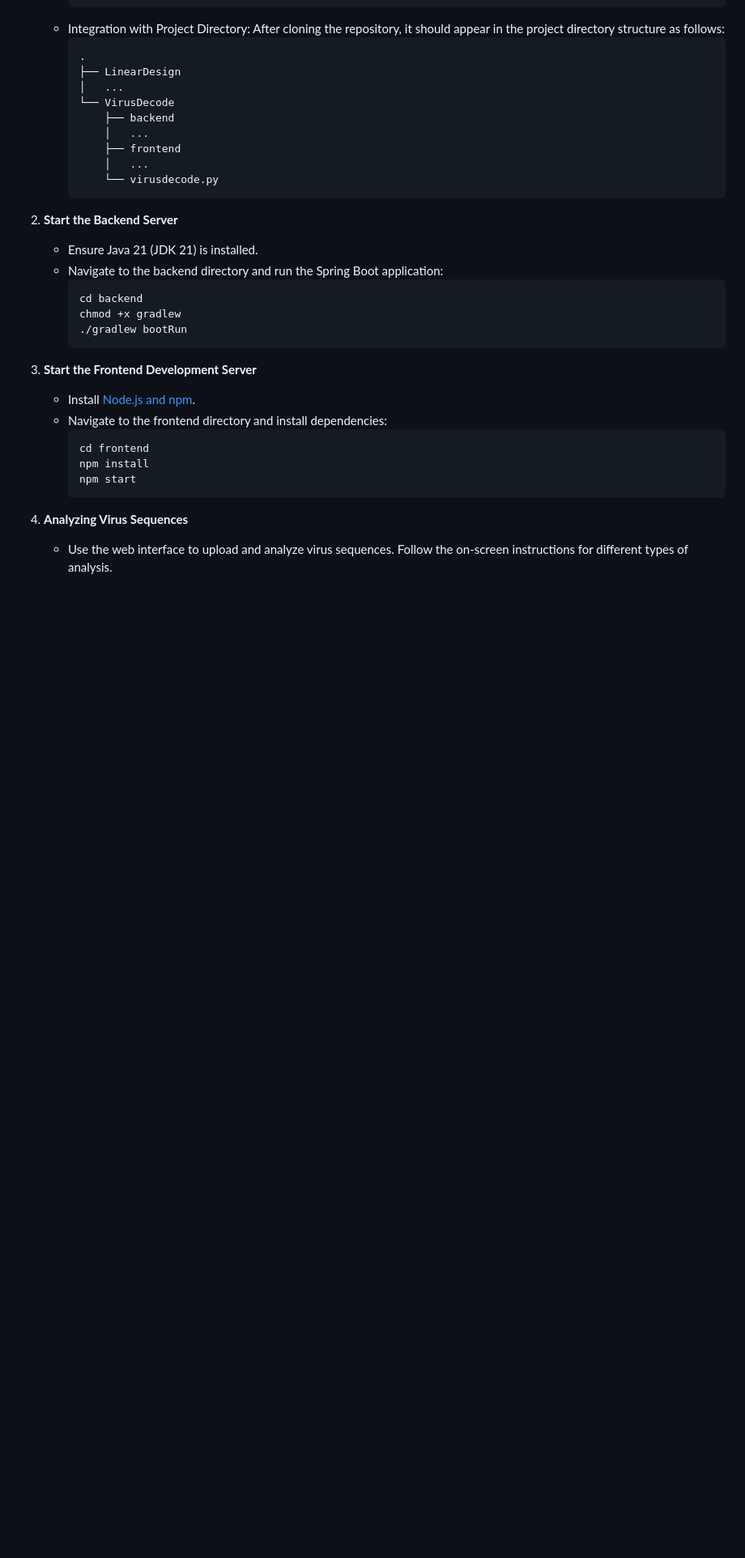
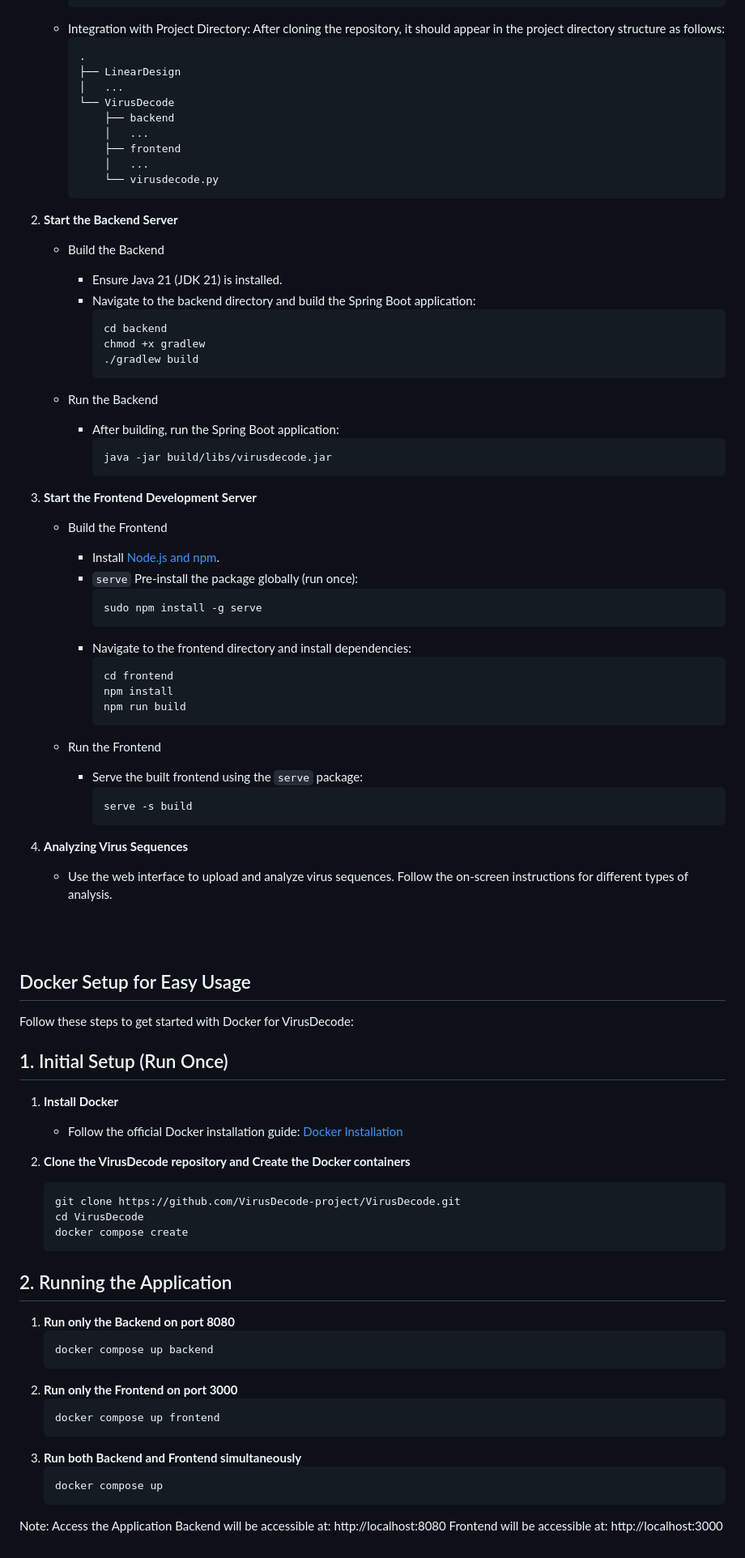
Before and after one commit to VirusDecode-project/VirusDecode, a Markdown page: README.md, the part around the change printed below. Shown: that part at 81% size. Drawn GitHub-style; blank space fills up the shorter version.

Commit message:
docs: Update README.md

````diff
--- a/README.md
+++ b/README.md
@@ -74,22 +74,75 @@ To run the VirusDecode application:
       ```
 
 2. **Start the Backend Server**
-    - Ensure Java 21 (JDK 21) is installed.
-    - Navigate to the backend directory and run the Spring Boot application:
-      ```bash
-      cd backend
-      chmod +x gradlew
-      ./gradlew bootRun
-      ```
+
+    - Build the Backend
+      - Ensure Java 21 (JDK 21) is installed.
+      - Navigate to the backend directory and build the Spring Boot application:
+        ```bash
+        cd backend
+        chmod +x gradlew
+        ./gradlew build
+        ```
+
+    - Run the Backend
+      - After building, run the Spring Boot application:
+        ```bash
+        java -jar build/libs/virusdecode.jar
+        ```
 
 3. **Start the Frontend Development Server**
-    - Install [Node.js and npm](https://nodejs.org/).
-    - Navigate to the frontend directory and install dependencies:
+
+    - Build the Frontend
+      - Install [Node.js and npm](https://nodejs.org/).
+      - `serve` Pre-install the package globally (run once):
+        ```bash
+        sudo npm install -g serve
+        ```
+      - Navigate to the frontend directory and install dependencies:
+        ```bash
+        cd frontend
+        npm install
+        npm run build
+        ```
+
+    - Run the Frontend
+      - Serve the built frontend using the `serve` package:
+        ```bash
+        serve -s build
+        ```
+
+4. **Analyzing Virus Sequences**
+   - Use the web interface to upload and analyze virus sequences. Follow the on-screen instructions for different types of analysis.
+
+
+<br/>
+<br/>
+
+## Docker Setup for Easy Usage
+Follow these steps to get started with Docker for VirusDecode:
+## 1. Initial Setup (Run Once)
+1. **Install Docker**
+    - Follow the official Docker installation guide: [Docker Installation](https://docs.docker.com/get-docker/)
+
+2. **Clone the VirusDecode repository and Create the Docker containers**
+    ```bash
+    git clone https://github.com/VirusDecode-project/VirusDecode.git
+    cd VirusDecode
+    docker compose create
+    ```
+## 2. Running the Application
+  1. **Run only the Backend on port 8080**
       ```bash
-      cd frontend
-      npm install
-      npm start
+      docker compose up backend
       ```
-
-3. **Analyzing Virus Sequences**
-    - Use the web interface to upload and analyze virus sequences. Follow the on-screen instructions for different types of analysis.
+  2. **Run only the Frontend on port 3000**
+      ```bash
+      docker compose up frontend
+      ```
+  3. **Run both Backend and Frontend simultaneously**
+      ```bash
+      docker compose up
+      ```
+  Note: Access the Application
+      Backend will be accessible at: http://localhost:8080
+      Frontend will be accessible at: http://localhost:3000
````
Also changed, not shown: other parts of README.md (+5 -5 lines).
